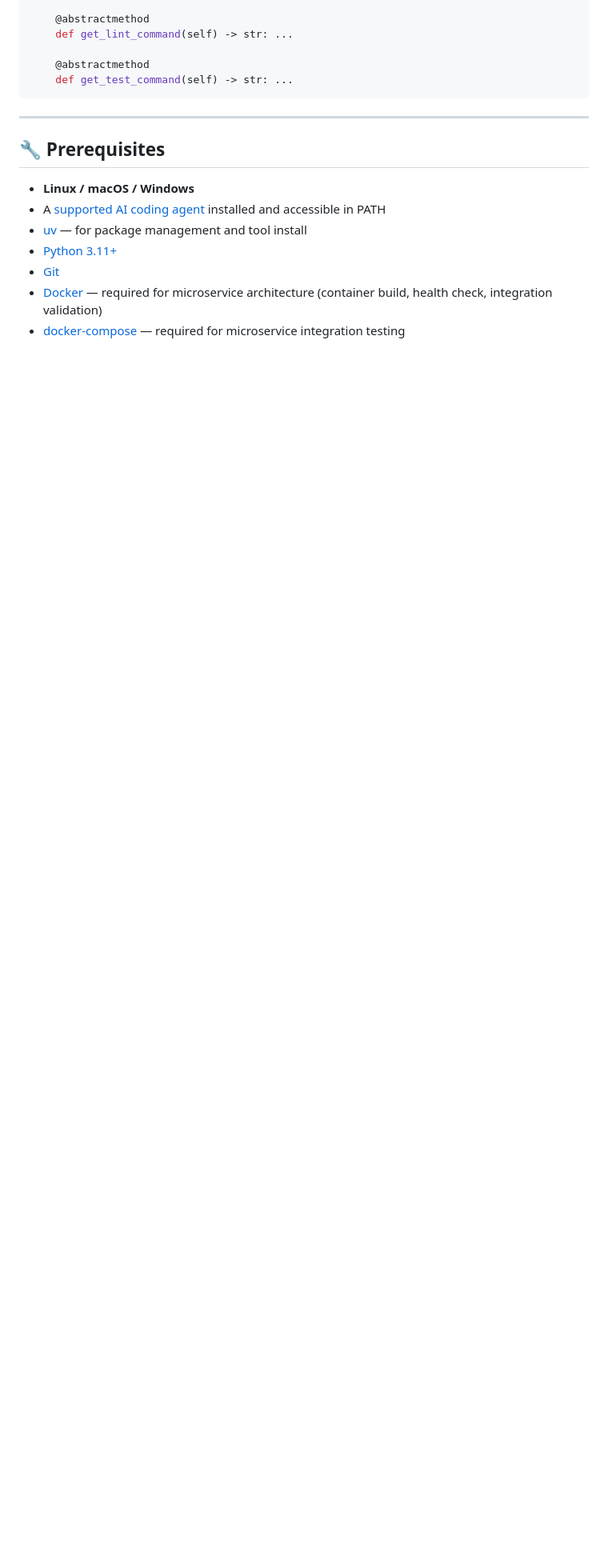
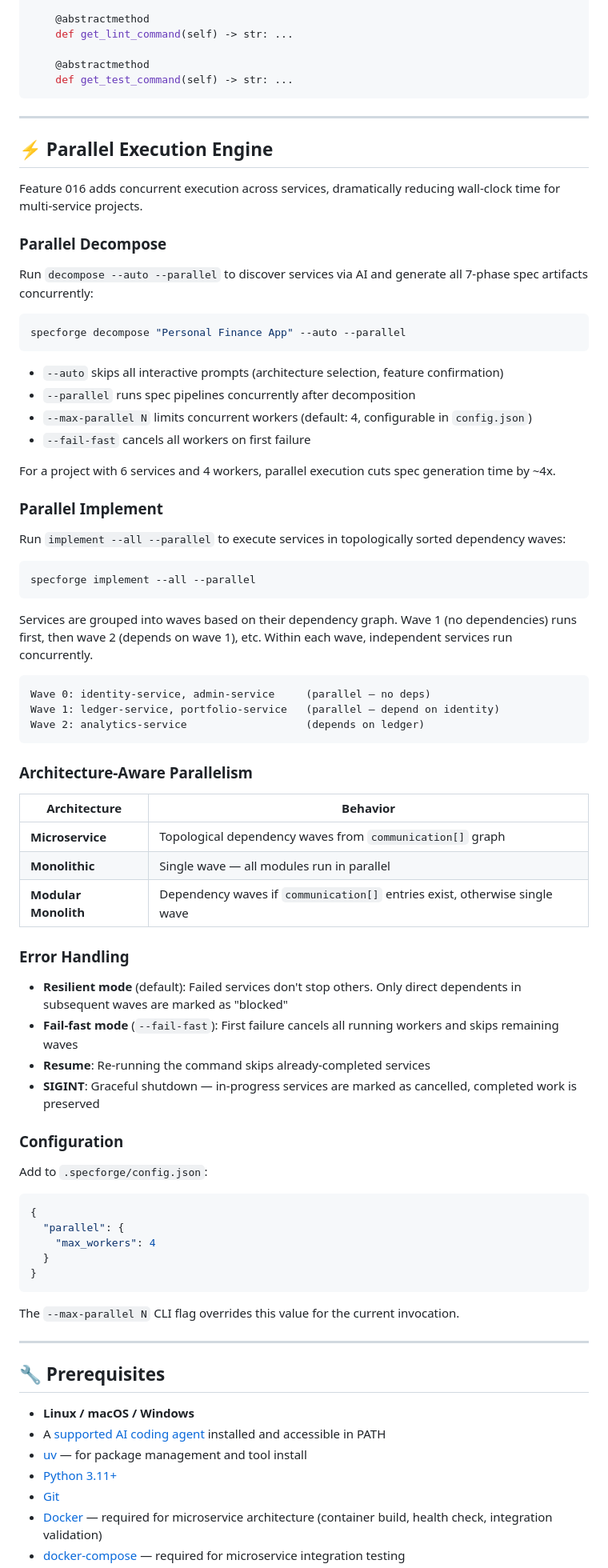
Before and after one commit to Nandakumar333/SpecForge, a Markdown page: README.md, the part around one of its changes. Shown at 80% size. GitHub-like rendering; blank space fills up the shorter version.

````diff
--- a/README.md
+++ b/README.md
@@ -1016,6 +1047,72 @@ class StackPlugin(ABC):
 
 ---
 
+## ⚡ Parallel Execution Engine
+
+Feature 016 adds concurrent execution across services, dramatically reducing wall-clock time for multi-service projects.
+
+### Parallel Decompose
+
+Run `decompose --auto --parallel` to discover services via AI and generate all 7-phase spec artifacts concurrently:
+
+```bash
+specforge decompose "Personal Finance App" --auto --parallel
+```
+
+- `--auto` skips all interactive prompts (architecture selection, feature confirmation)
+- `--parallel` runs spec pipelines concurrently after decomposition
+- `--max-parallel N` limits concurrent workers (default: 4, configurable in `config.json`)
+- `--fail-fast` cancels all workers on first failure
+
+For a project with 6 services and 4 workers, parallel execution cuts spec generation time by ~4x.
+
+### Parallel Implement
+
+Run `implement --all --parallel` to execute services in topologically sorted dependency waves:
+
+```bash
+specforge implement --all --parallel
+```
+
+Services are grouped into waves based on their dependency graph. Wave 1 (no dependencies) runs first, then wave 2 (depends on wave 1), etc. Within each wave, independent services run concurrently.
+
+```
+Wave 0: identity-service, admin-service     (parallel — no deps)
+Wave 1: ledger-service, portfolio-service   (parallel — depend on identity)
+Wave 2: analytics-service                   (depends on ledger)
+```
+
+### Architecture-Aware Parallelism
+
+| Architecture | Behavior |
+|---|---|
+| **Microservice** | Topological dependency waves from `communication[]` graph |
+| **Monolithic** | Single wave — all modules run in parallel |
+| **Modular Monolith** | Dependency waves if `communication[]` entries exist, otherwise single wave |
+
+### Error Handling
+
+- **Resilient mode** (default): Failed services don't stop others. Only direct dependents in subsequent waves are marked as "blocked"
+- **Fail-fast mode** (`--fail-fast`): First failure cancels all running workers and skips remaining waves
+- **Resume**: Re-running the command skips already-completed services
+- **SIGINT**: Graceful shutdown — in-progress services are marked as cancelled, completed work is preserved
+
+### Configuration
+
+Add to `.specforge/config.json`:
+
+```json
+{
+  "parallel": {
+    "max_workers": 4
+  }
+}
+```
+
+The `--max-parallel N` CLI flag overrides this value for the current invocation.
+
+---
+
 ## 🔧 Prerequisites
 
 - **Linux / macOS / Windows**
````
Also changed, not shown: other parts of README.md (+34 -3 lines).
